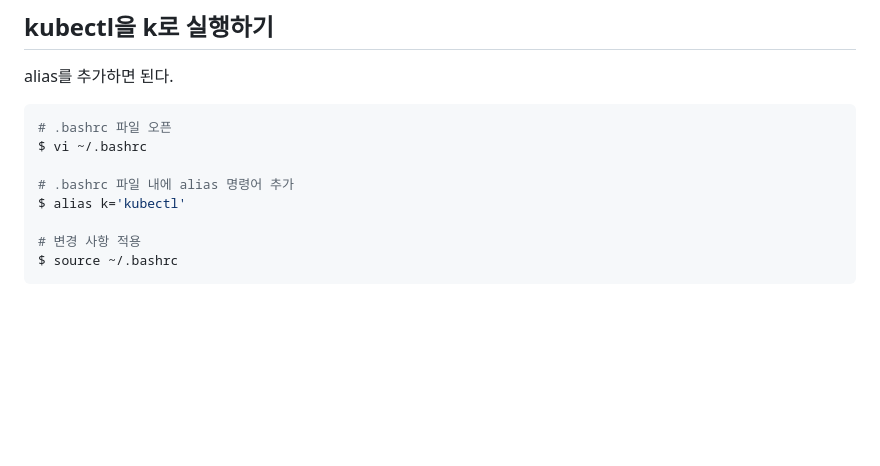
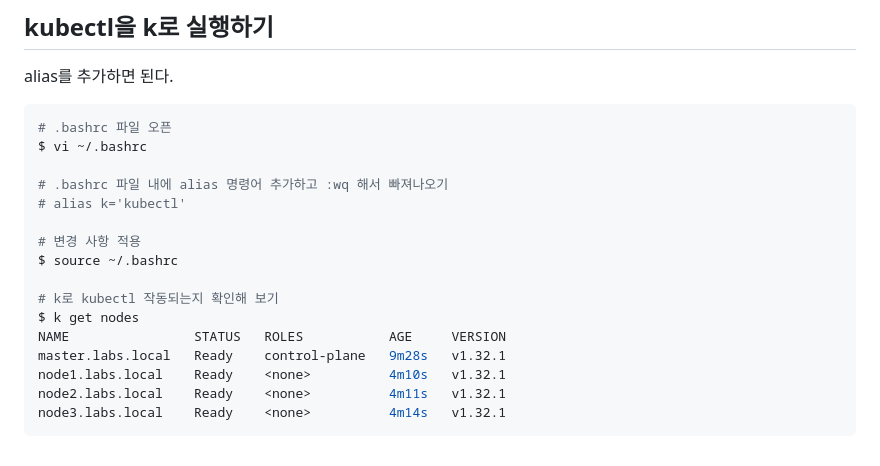
Before and after one commit to devdoyeon/lecture-kubernetes, a Markdown page: Install-Kubernetes.md, the part around the change. Drawn GitHub-style; blank space fills up the shorter version.

````diff
--- a/Install-Kubernetes.md
+++ b/Install-Kubernetes.md
@@ -192,9 +192,17 @@ alias를 추가하면 된다.
 # .bashrc 파일 오픈
 $ vi ~/.bashrc
 
-# .bashrc 파일 내에 alias 명령어 추가
-$ alias k='kubectl'
+# .bashrc 파일 내에 alias 명령어 추가하고 :wq 해서 빠져나오기
+# alias k='kubectl'
 
 # 변경 사항 적용
 $ source ~/.bashrc
+
+# k로 kubectl 작동되는지 확인해 보기
+$ k get nodes
+NAME                STATUS   ROLES           AGE     VERSION
+master.labs.local   Ready    control-plane   9m28s   v1.32.1
+node1.labs.local    Ready    <none>          4m10s   v1.32.1
+node2.labs.local    Ready    <none>          4m11s   v1.32.1
+node3.labs.local    Ready    <none>          4m14s   v1.32.1
 ```
````
